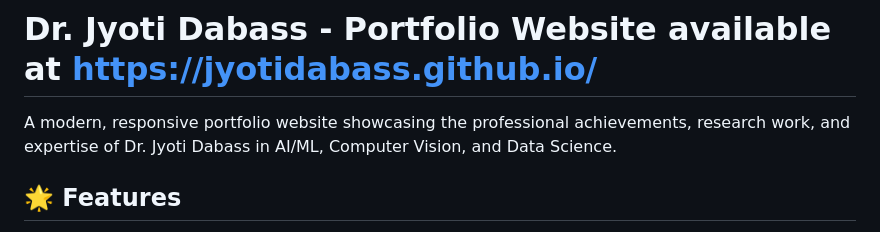
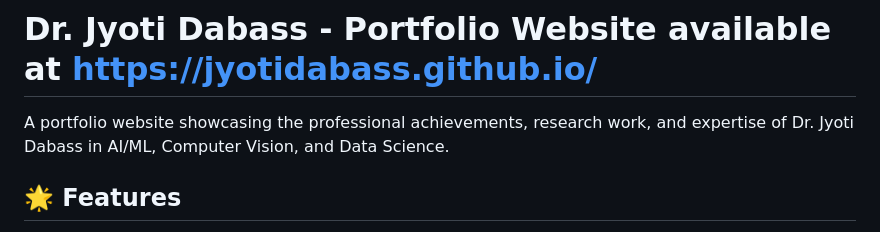
Before and after one commit to jyotidabass/jyotidabass.github.io, a Markdown page: README.md, the part around the change. Rendered like a GitHub page.

```diff
--- a/README.md
+++ b/README.md
@@ -1,6 +1,6 @@
 # Dr. Jyoti Dabass - Portfolio Website available at https://jyotidabass.github.io/
 
-A modern, responsive portfolio website showcasing the professional achievements, research work, and expertise of Dr. Jyoti Dabass in AI/ML, Computer Vision, and Data Science.
+A portfolio website showcasing the professional achievements, research work, and expertise of Dr. Jyoti Dabass in AI/ML, Computer Vision, and Data Science.
 
 ## 🌟 Features
 
```
